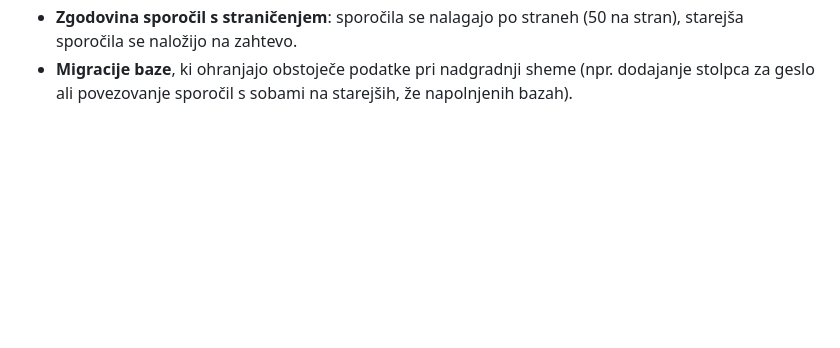
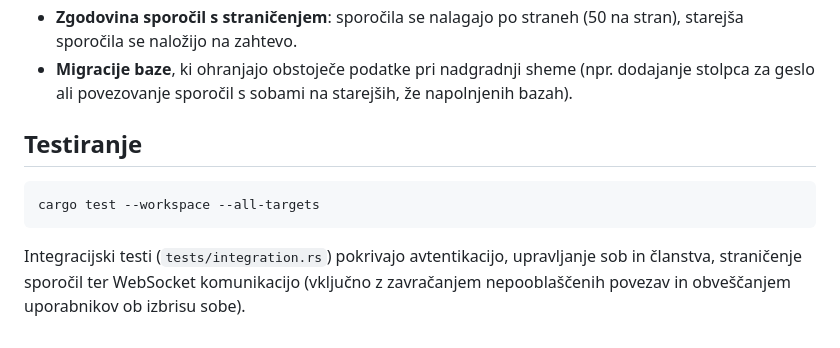
Before and after one commit to alina-jelenic/chat_room_prog2, a Markdown page: README.md, the part around one of its changes. Drawn GitHub-style; blank space fills up the shorter version.

Commit message:
izboljšan README

````diff
--- a/README.md
+++ b/README.md
@@ -59,3 +132,15 @@ Z uporabo asinhronega modela bova ustvarila sistem, ki temelji na arhitekturi od
 - **Migracije baze**, ki ohranjajo obstoječe podatke pri nadgradnji sheme
   (npr. dodajanje stolpca za geslo ali povezovanje sporočil s sobami na
   starejših, že napolnjenih bazah).
+
+
+## Testiranje
+
+```sh
+cargo test --workspace --all-targets
+```
+
+Integracijski testi (`tests/integration.rs`) pokrivajo avtentikacijo,
+upravljanje sob in članstva, straničenje sporočil ter WebSocket komunikacijo
+(vključno z zavračanjem nepooblaščenih povezav in obveščanjem uporabnikov
+ob izbrisu sobe).
````
Also changed, not shown: other parts of README.md (+73 -0 lines).
